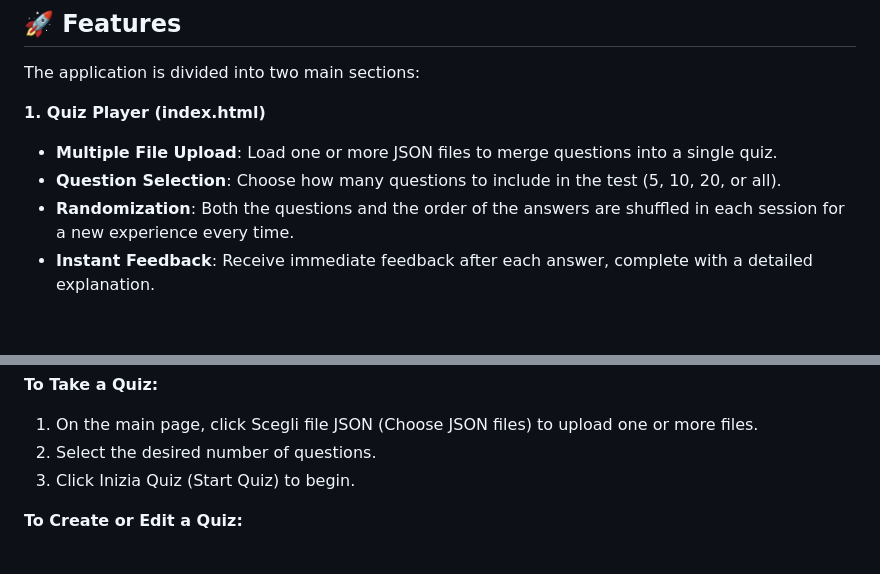
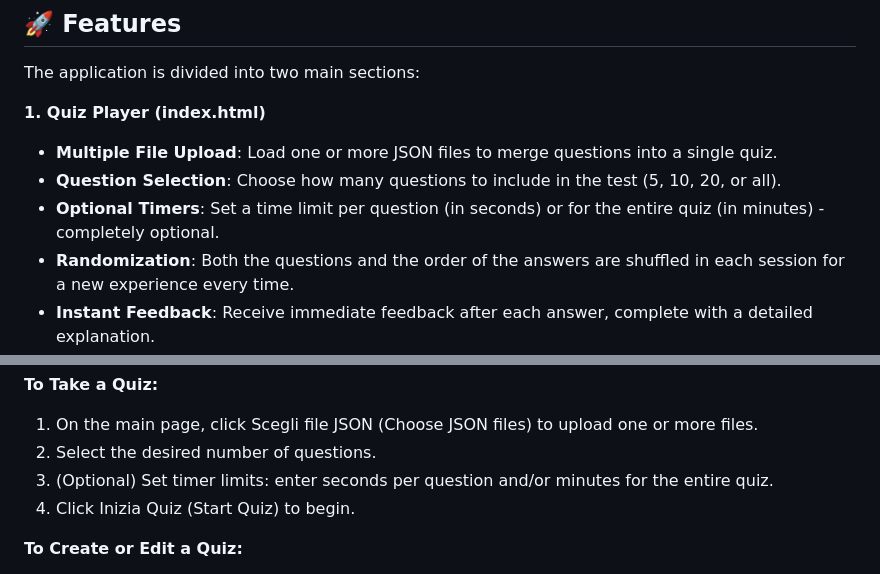
Before and after one commit to fpetranzan/quizMaker, a Markdown page: README.md, 2 parts joined by grey strips. Rendered like a GitHub page; blank space fills up the shorter version.

```diff
--- a/README.md
+++ b/README.md
@@ -11,6 +11,7 @@ The application is divided into two main sections:
 
 * **Multiple File Upload**: Load one or more JSON files to merge questions into a single quiz.
 * **Question Selection**: Choose how many questions to include in the test (5, 10, 20, or all).
+* **Optional Timers**: Set a time limit per question (in seconds) or for the entire quiz (in minutes) - completely optional.
 * **Randomization**: Both the questions and the order of the answers are shuffled in each session for a new experience every time.
 * **Instant Feedback**: Receive immediate feedback after each answer, complete with a detailed explanation.
 
@@ -65,7 +66,8 @@ The JSON file must contain a list of questions in the following structure:
 
 1. On the main page, click Scegli file JSON (Choose JSON files) to upload one or more files.
 2. Select the desired number of questions.
-3. Click Inizia Quiz (Start Quiz) to begin.
+3. (Optional) Set timer limits: enter seconds per question and/or minutes for the entire quiz.
+4. Click Inizia Quiz (Start Quiz) to begin.
 
 **To Create or Edit a Quiz:**
 
```
Also changed, not shown: README_it.md (+3 -1 lines).
